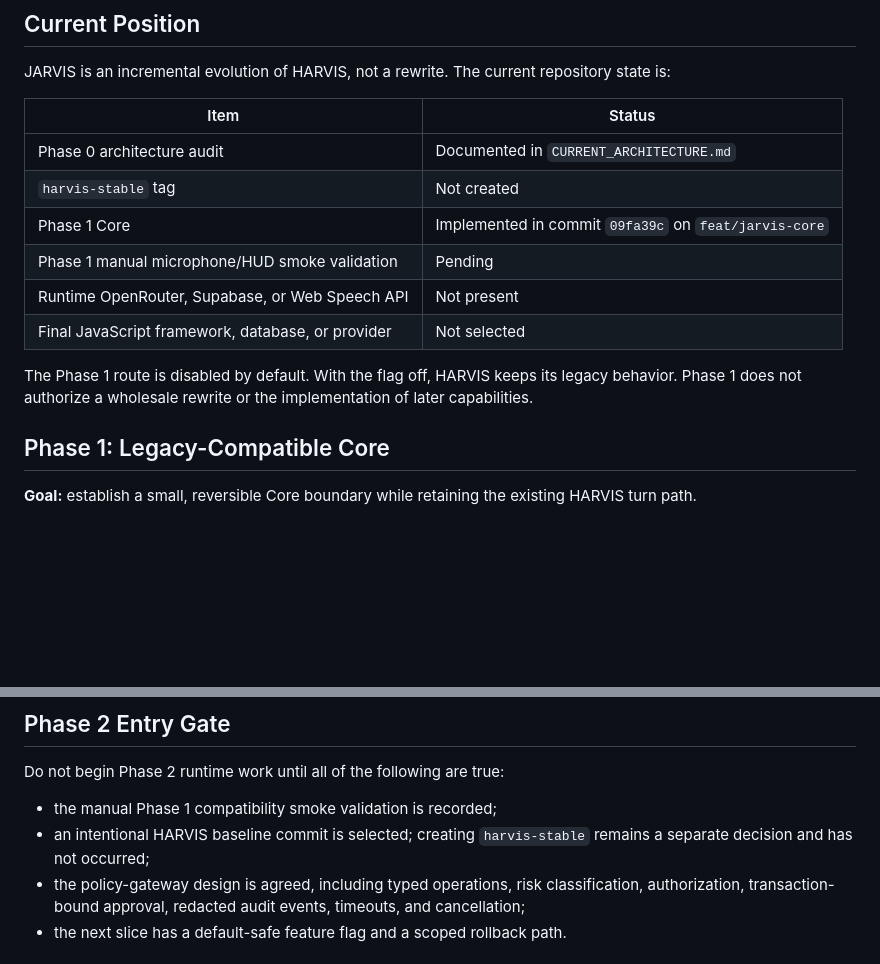
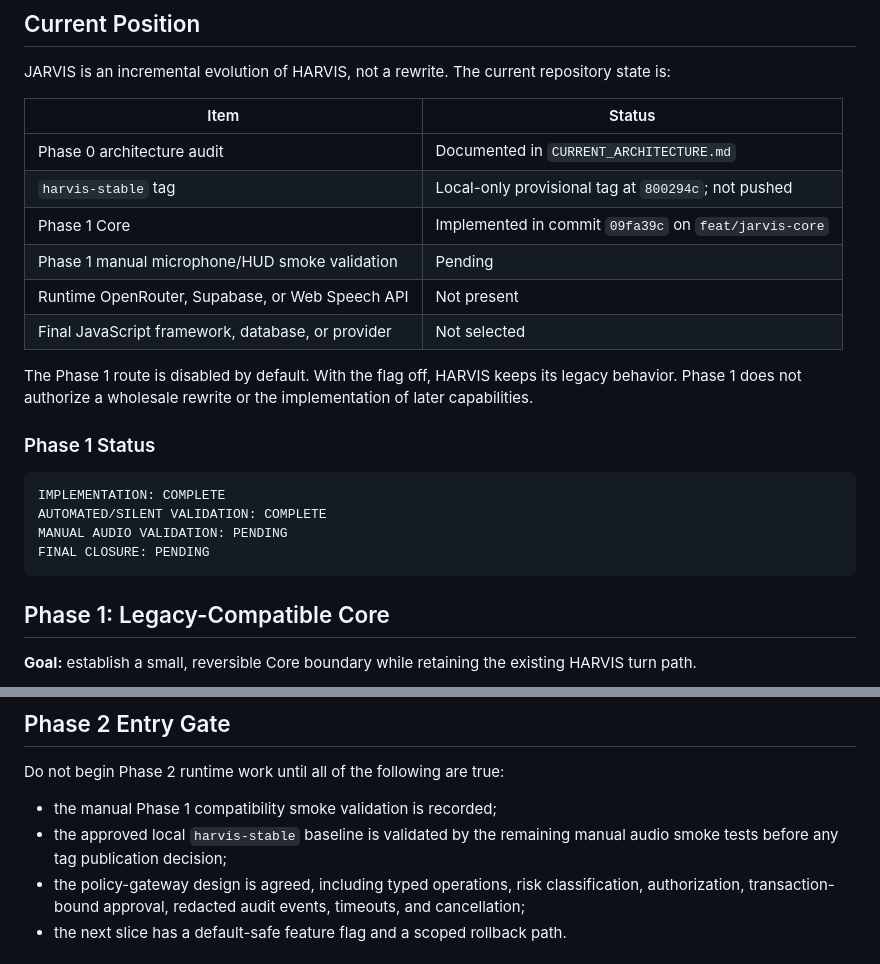
Before and after one commit to fenix1050/harvis-fenix, a Markdown page: docs/jarvis/DEVELOPMENT_PLAN.md, 2 parts joined by grey strips. Drawn GitHub-style; blank space fills up the shorter version.

Commit message:
docs(jarvis): record Phase 1 validation status

````diff
--- a/docs/jarvis/DEVELOPMENT_PLAN.md
+++ b/docs/jarvis/DEVELOPMENT_PLAN.md
@@ -7,13 +7,22 @@ JARVIS is an incremental evolution of HARVIS, not a rewrite. The current reposit
 | Item | Status |
 |---|---|
 | Phase 0 architecture audit | Documented in `CURRENT_ARCHITECTURE.md` |
-| `harvis-stable` tag | Not created |
+| `harvis-stable` tag | Local-only provisional tag at `800294c`; not pushed |
 | Phase 1 Core | Implemented in commit `09fa39c` on `feat/jarvis-core` |
 | Phase 1 manual microphone/HUD smoke validation | Pending |
 | Runtime OpenRouter, Supabase, or Web Speech API | Not present |
 | Final JavaScript framework, database, or provider | Not selected |
 
 The Phase 1 route is disabled by default. With the flag off, HARVIS keeps its legacy behavior. Phase 1 does not authorize a wholesale rewrite or the implementation of later capabilities.
+
+### Phase 1 Status
+
+```text
+IMPLEMENTATION: COMPLETE
+AUTOMATED/SILENT VALIDATION: COMPLETE
+MANUAL AUDIO VALIDATION: PENDING
+FINAL CLOSURE: PENDING
+```
 
 ## Phase 1: Legacy-Compatible Core
 
@@ -54,7 +63,7 @@ Manual microphone/HUD smoke validation remains pending: startup, typed HUD valid
 Do not begin Phase 2 runtime work until all of the following are true:
 
 - the manual Phase 1 compatibility smoke validation is recorded;
-- an intentional HARVIS baseline commit is selected; creating `harvis-stable` remains a separate decision and has not occurred;
+- the approved local `harvis-stable` baseline is validated by the remaining manual audio smoke tests before any tag publication decision;
 - the policy-gateway design is agreed, including typed operations, risk classification, authorization, transaction-bound approval, redacted audit events, timeouts, and cancellation;
 - the next slice has a default-safe feature flag and a scoped rollback path.
 
````
